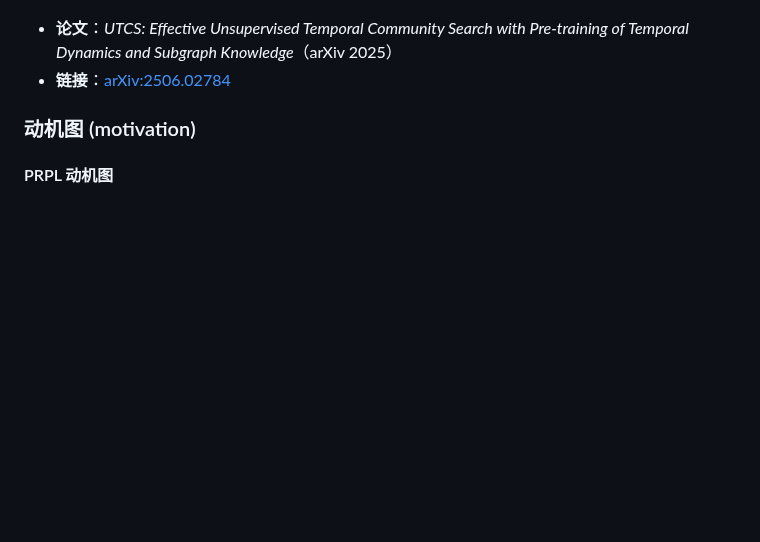
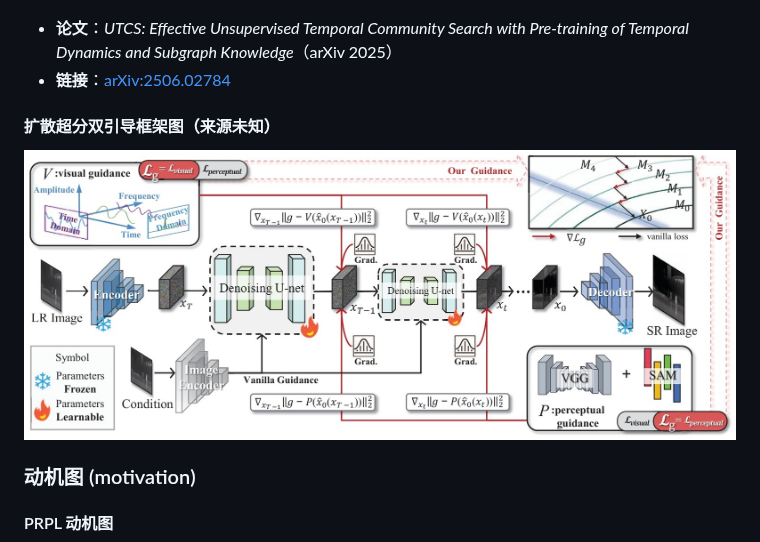
Before and after one commit to wenjing-gg/amazing-FigureandTable, a Markdown page: README.md, the part around the change. Rendered like a GitHub page; pictures changed too: figures/model/diffusion-sr-dual-guidance.png (added); blank space fills up the shorter version.

Commit message:
添加扩散超分双引导框架图（微信截图，来源未知）
Co-Authored-By: Claude <noreply@anthropic.com>

```diff
--- a/README.md
+++ b/README.md
@@ -72,6 +72,10 @@ tables/
 - **论文**：*UTCS: Effective Unsupervised Temporal Community Search with Pre-training of Temporal Dynamics and Subgraph Knowledge*（arXiv 2025）
 - **链接**：[arXiv:2506.02784](https://arxiv.org/abs/2506.02784)
 
+#### 扩散超分双引导框架图（来源未知）
+
+![扩散超分双引导框架图](figures/model/diffusion-sr-dual-guidance.png)
+
 ### 动机图 (motivation)
 
 #### PRPL 动机图
```
